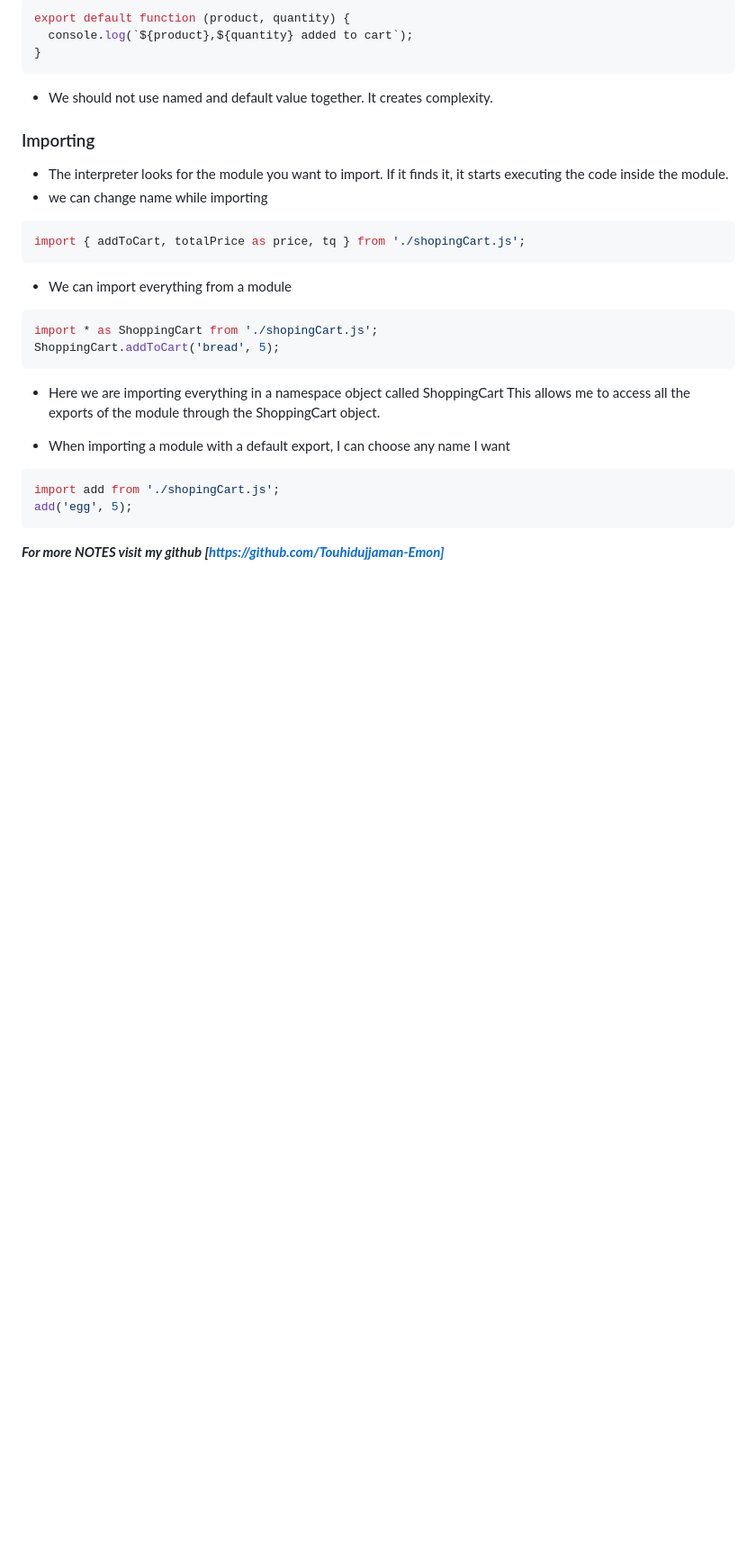
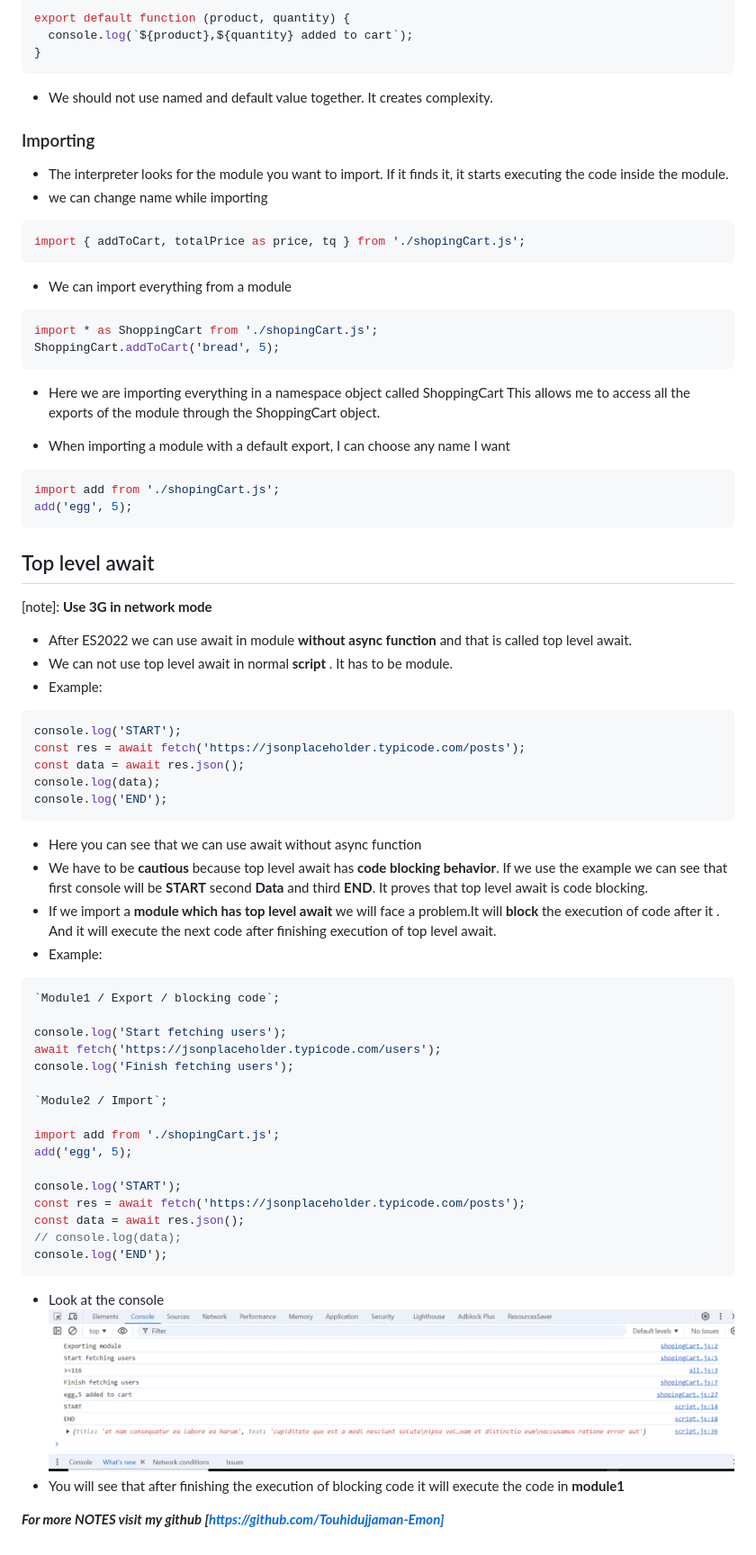
Before and after one commit to Touhidujjaman-Emon/Modern-js-modules-tooling-functional, a Markdown page: readme.md, the part around the change printed below. Shown: that part at 90% size. GitHub-like rendering; pictures changed too: top-level-await.png (added); blank space fills up the shorter version.

Commit message:
added readme on top level await

````diff
--- a/readme.md
+++ b/readme.md
@@ -77,6 +78,50 @@ import add from './shopingCart.js';
 add('egg', 5);
 ```
 
+## Top level await
+
+[note]: **Use 3G in network mode**
+
+- After ES2022 we can use await in module **without async function** and that is called top level await.
+- We can not use top level await in normal **script** . It has to be module.
+- Example:
+
+```js
+console.log('START');
+const res = await fetch('https://jsonplaceholder.typicode.com/posts');
+const data = await res.json();
+console.log(data);
+console.log('END');
+```
+
+- Here you can see that we can use await without async function
+- We have to be **cautious** because top level await has **code blocking behavior**. If we use the example we can see that first console will be **START** second **Data** and third **END**. It proves that top level await is code blocking.
+- If we import a **module which has top level await** we will face a problem.It will **block** the execution of code after it . And it will execute the next code after finishing execution of top level await.
+- Example:
+
+```js
+`Module1 / Export / blocking code`;
+
+console.log('Start fetching users');
+await fetch('https://jsonplaceholder.typicode.com/users');
+console.log('Finish fetching users');
+
+`Module2 / Import`;
+
+import add from './shopingCart.js';
+add('egg', 5);
+
+console.log('START');
+const res = await fetch('https://jsonplaceholder.typicode.com/posts');
+const data = await res.json();
+// console.log(data);
+console.log('END');
+```
+
+- Look at the console
+  ![Mdule block](top-level-await.png)
+- You will see that after finishing the execution of blocking code it will execute the code in **module1**
+
 **_For more NOTES visit my github [https://github.com/Touhidujjaman-Emon]_**
 
 <!--
````
Also changed, not shown: other parts of readme.md (+1 -0 lines), 1 other file.
